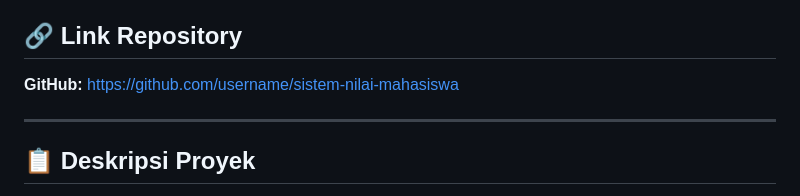
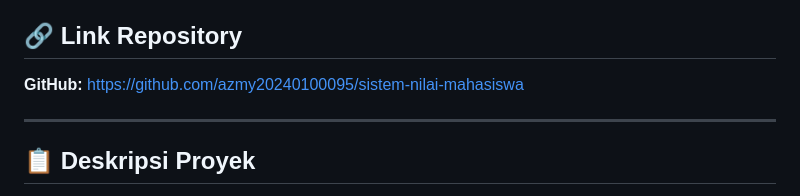
Before and after one commit to azmy20240100095/sistem-nilai-mahasiswa, a Markdown page: README.md, the part around the change. Drawn GitHub-style.

```diff
--- a/README.md
+++ b/README.md
@@ -4,8 +4,7 @@ Aplikasi web untuk manajemen data nilai mahasiswa yang dibangun dengan **PHP Nat
 
 ## 🔗 Link Repository
 
-**GitHub:** [https://github.com/username/sistem-nilai-mahasiswa](https://github.com/username/sistem-nilai-mahasiswa)
-
+**GitHub:** https://github.com/azmy20240100095/sistem-nilai-mahasiswa
 
 ---
 
```
